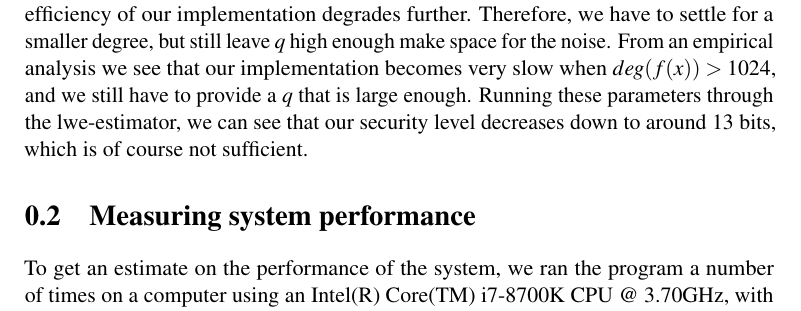
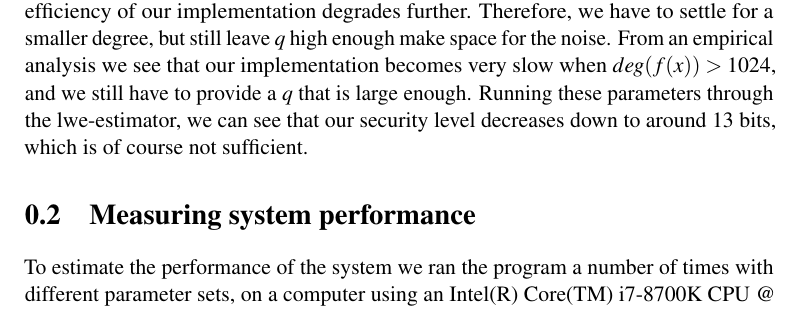
Before and after one commit to Gabaa/homomorphic-encryption-project, a LaTeX document (report/sections/Evaluation.tex): part of page 1 of 2, cut so that both start at the same text. Compiled offline with pdfLaTeX.

Commit message:
kasper changes

```diff
--- a/report/sections/Evaluation.tex
+++ b/report/sections/Evaluation.tex
@@ -28,8 +28,7 @@ Running these parameters through the lwe-estimator, we can see that our security
 down to around $13$ bits, which is of course not sufficient.
 
 \section{Measuring system performance}
-To get an estimate on the performance of the system, we ran the program a number of times on a computer using an Intel(R) Core(TM) i7-8700K CPU @ 3.70GHz,
-with different parameters. Specifically, these parameters were chosen to be secure, as described in section \ref{sec:choosing-parameters}, but with the degree of the polynomials $N$ set to different values to test the impact that would have on the performance of the system.
+To estimate the performance of the system we ran the program a number of times with different parameter sets, on a computer using an Intel(R) Core(TM) i7-8700K CPU @ 3.70HHz.
 
 \begin{table}
     \centering
```
Also changed, not shown: report/main.pdf.
